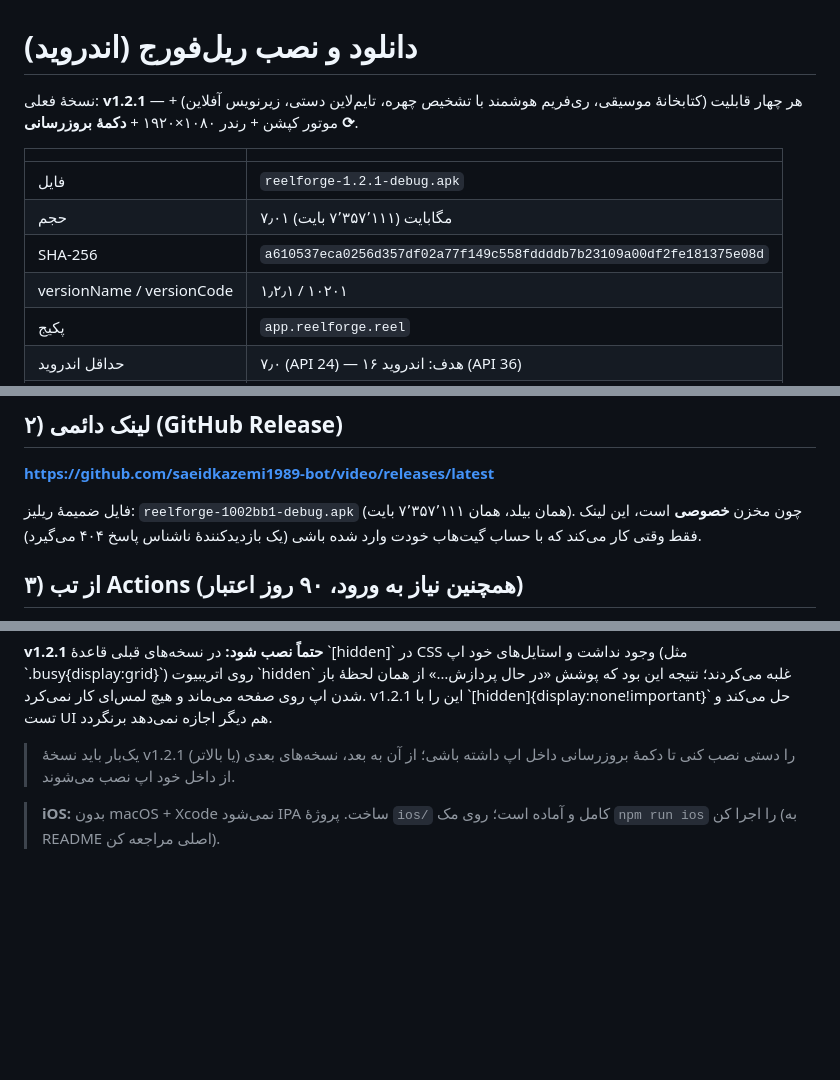
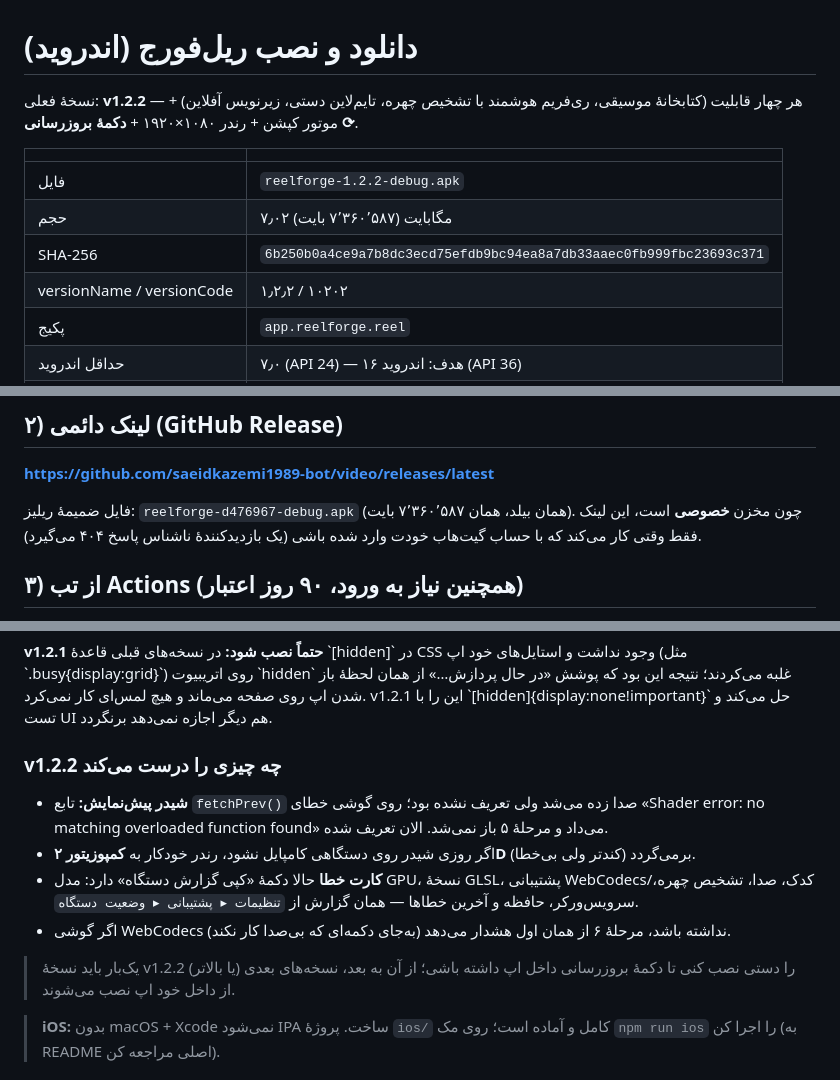
Before and after one commit to saeidkazemi1989-bot/video, a Markdown page: DOWNLOAD.md, 3 parts joined by grey strips. GitHub-like rendering; blank space fills up the shorter version.

Commit message:
docs: v1.2.2 download notes (shader fix + device report)
Co-authored-by: arena-agent <297053741+arena-agent@users.noreply.github.com>

```diff
--- a/DOWNLOAD.md
+++ b/DOWNLOAD.md
@@ -1,14 +1,14 @@
 # دانلود و نصب ریل‌فورج (اندروید)
 
-نسخهٔ فعلی: **v1.2.1** — هر چهار قابلیت (کتابخانهٔ موسیقی، ری‌فریم هوشمند با تشخیص چهره،
+نسخهٔ فعلی: **v1.2.2** — هر چهار قابلیت (کتابخانهٔ موسیقی، ری‌فریم هوشمند با تشخیص چهره،
 تایم‌لاین دستی، زیرنویس آفلاین) + موتور کپشن + رندر ۱۰۸۰×۱۹۲۰ + **دکمهٔ بروزرسانی ⟳**.
 
 | | |
 |---|---|
-| فایل | `reelforge-1.2.1-debug.apk` |
-| حجم | ۷٫۰۱ مگابایت (۷٬۳۵۷٬۱۱۱ بایت) |
-| SHA-256 | `a610537eca0256d357df02a77f149c558fddddb7b23109a00df2fe181375e08d` |
-| versionName / versionCode | ۱٫۲٫۱ / ۱۰۲۰۱ |
+| فایل | `reelforge-1.2.2-debug.apk` |
+| حجم | ۷٫۰۲ مگابایت (۷٬۳۶۰٬۵۸۷ بایت) |
+| SHA-256 | `6b250b0a4ce9a7b8dc3ecd75efdb9bc94ea8a7db33aaec0fb999fbc23693c371` |
+| versionName / versionCode | ۱٫۲٫۲ / ۱۰۲۰۲ |
 | پکیج | `app.reelforge.reel` |
 | حداقل اندروید | ۷٫۰ (API 24) — هدف: اندروید ۱۶ (API 36) |
 | امضا | APK Signing Block v2/v3 (کلید debug) |
@@ -24,7 +24,7 @@
 
 **<https://github.com/saeidkazemi1989-bot/video/releases/latest>**
 
-فایل ضمیمهٔ ریلیز: `reelforge-1002bb1-debug.apk` (همان بیلد، همان ۷٬۳۵۷٬۱۱۱ بایت).
+فایل ضمیمهٔ ریلیز: `reelforge-d476967-debug.apk` (همان بیلد، همان ۷٬۳۶۰٬۵۸۷ بایت).
 چون مخزن **خصوصی** است، این لینک فقط وقتی کار می‌کند که با حساب گیت‌هاب خودت وارد شده باشی
 (یک بازدیدکنندهٔ ناشناس پاسخ ۴۰۴ می‌گیرد).
 
@@ -62,7 +62,15 @@
 «در حال پردازش…» از همان لحظهٔ باز شدن اپ روی صفحه می‌ماند و هیچ لمس‌ای کار نمی‌کرد.
 v1.2.1 این را با \`[hidden]{display:none!important}\` حل می‌کند و تست UI هم دیگر اجازه نمی‌دهد برنگردد.
 
-> یک‌بار باید نسخهٔ v1.2.1 (یا بالاتر) را دستی نصب کنی تا دکمهٔ بروزرسانی داخل اپ داشته باشی؛
+### v1.2.2 چه چیزی را درست می‌کند
+- **شیدر پیش‌نمایش:** تابع `fetchPrev()` صدا زده می‌شد ولی تعریف نشده بود؛ روی گوشی خطای
+  «Shader error: no matching overloaded function found» می‌داد و مرحلهٔ ۵ باز نمی‌شد. الان تعریف شده.
+- اگر روزی شیدر روی دستگاهی کامپایل نشود، رندر خودکار به **کمپوزیتور ۲D** برمی‌گردد (کندتر ولی بی‌خطا).
+- **کارت خطا** حالا دکمهٔ «کپی گزارش دستگاه» دارد: مدل GPU، نسخهٔ GLSL، پشتیبانی WebCodecs/کدک، صدا،
+  تشخیص چهره، سرویس‌ورکر، حافظه و آخرین خطاها — همان گزارش از `تنظیمات ▸ پشتیبانی ▸ وضعیت دستگاه`.
+- اگر گوشی WebCodecs نداشته باشد، مرحلهٔ ۶ از همان اول هشدار می‌دهد (به‌جای دکمه‌ای که بی‌صدا کار نکند).
+
+> یک‌بار باید نسخهٔ v1.2.2 (یا بالاتر) را دستی نصب کنی تا دکمهٔ بروزرسانی داخل اپ داشته باشی؛
 > از آن به بعد، نسخه‌های بعدی از داخل خود اپ نصب می‌شوند.
 
 > **iOS:** بدون macOS + Xcode نمی‌شود IPA ساخت. پروژهٔ `ios/` کامل و آماده است؛
```
